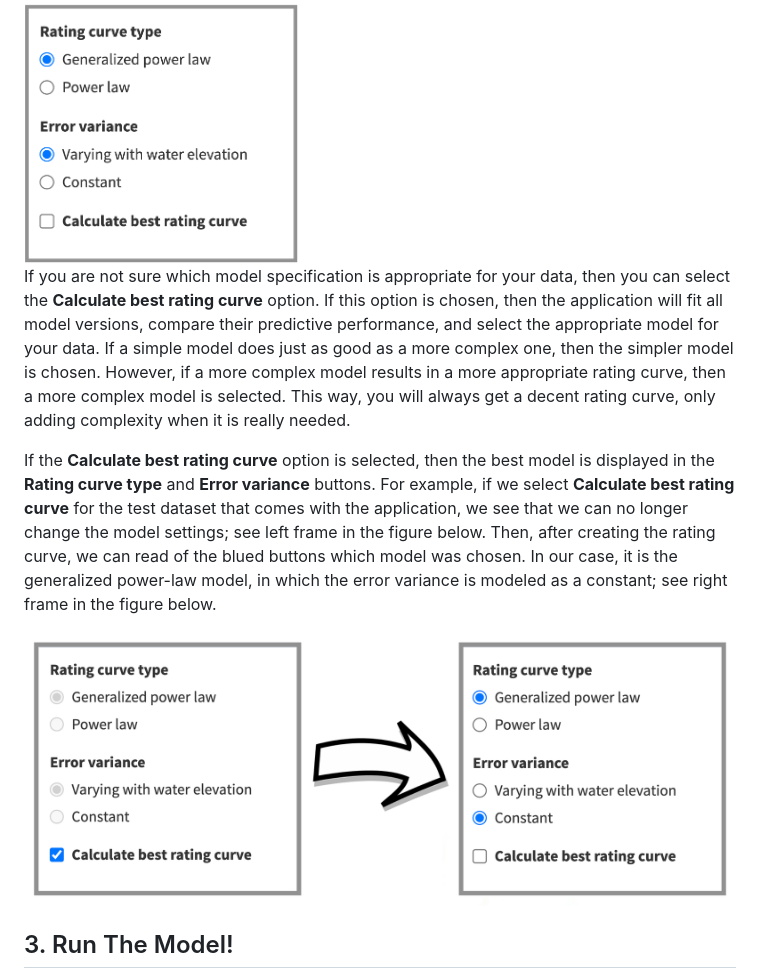
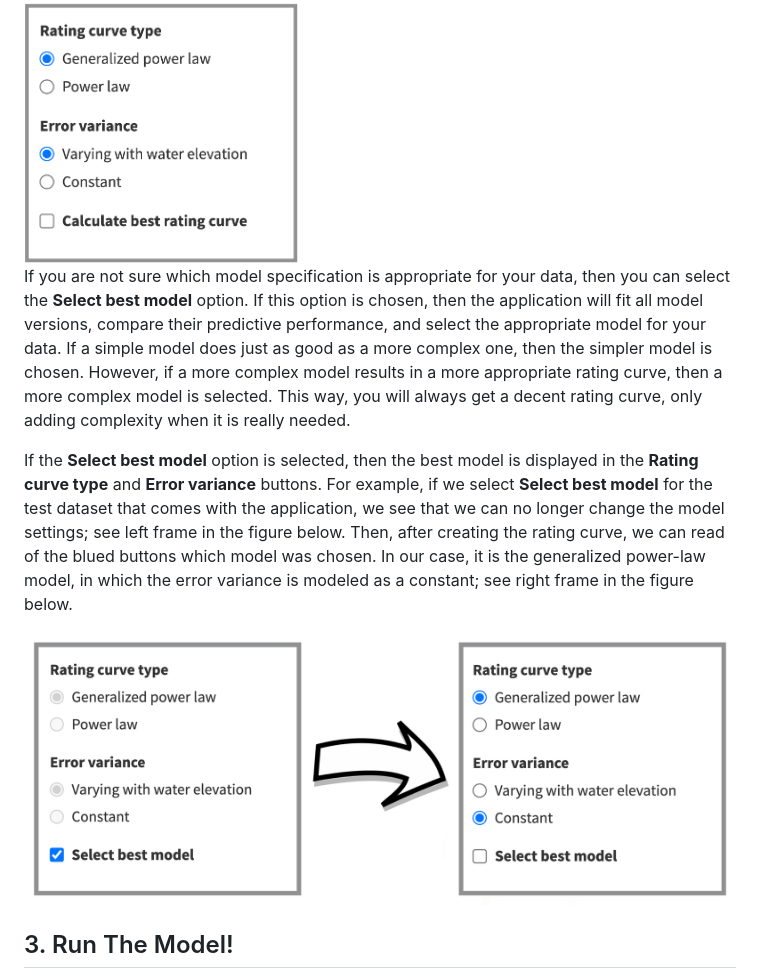
Before and after one commit to RafaelVias/bdrc-shiny, a Markdown page: Instructions.md, the part around the change. GitHub-like rendering; pictures changed too: www/tour_results.png.

Commit message:
changing name of tournament feature in app from "Calculate best rating curve" to "Select best model"

```diff
--- a/Instructions.md
+++ b/Instructions.md
@@ -31,9 +31,9 @@ Once the data is uploaded, then the Rating Curve Model can be specified. There a
 
 <img src="www/rc_spec.png" title="plot of chunk unnamed-chunk-4" alt="plot of chunk unnamed-chunk-4" width="275px" style="display: block; margin: auto;" />
 
-If you are not sure which model specification is appropriate for your data, then you can select the **Calculate best rating curve** option. If this option is chosen, then the application will fit all model versions, compare their predictive performance, and select the appropriate model for your data. If a simple model does just as good as a more complex one, then the simpler model is chosen. However, if a more complex model results in a more appropriate rating curve, then a more complex model is selected. This way, you will always get a decent rating curve, only adding complexity when it is really needed.
+If you are not sure which model specification is appropriate for your data, then you can select the **Select best model** option. If this option is chosen, then the application will fit all model versions, compare their predictive performance, and select the appropriate model for your data. If a simple model does just as good as a more complex one, then the simpler model is chosen. However, if a more complex model results in a more appropriate rating curve, then a more complex model is selected. This way, you will always get a decent rating curve, only adding complexity when it is really needed.
 
-If the **Calculate best rating curve** option is selected, then the best model is displayed in the **Rating curve type** and **Error variance** buttons. For example, if we select **Calculate best rating curve** for the test dataset that comes with the application, we see that we can no longer change the model settings; see left frame in the figure below. Then, after creating the rating curve, we can read of the blued buttons which model was chosen. In our case, it is the generalized power-law model, in which the error variance is modeled as a constant; see right frame in the figure below.
+If the **Select best model** option is selected, then the best model is displayed in the **Rating curve type** and **Error variance** buttons. For example, if we select **Select best model** for the test dataset that comes with the application, we see that we can no longer change the model settings; see left frame in the figure below. Then, after creating the rating curve, we can read of the blued buttons which model was chosen. In our case, it is the generalized power-law model, in which the error variance is modeled as a constant; see right frame in the figure below.
 
 <img src="www/tour_results.png" title="plot of chunk unnamed-chunk-5" alt="plot of chunk unnamed-chunk-5" width="800px" style="display: block; margin: auto;" />
 
```
Also changed, not shown: 2 other files.
